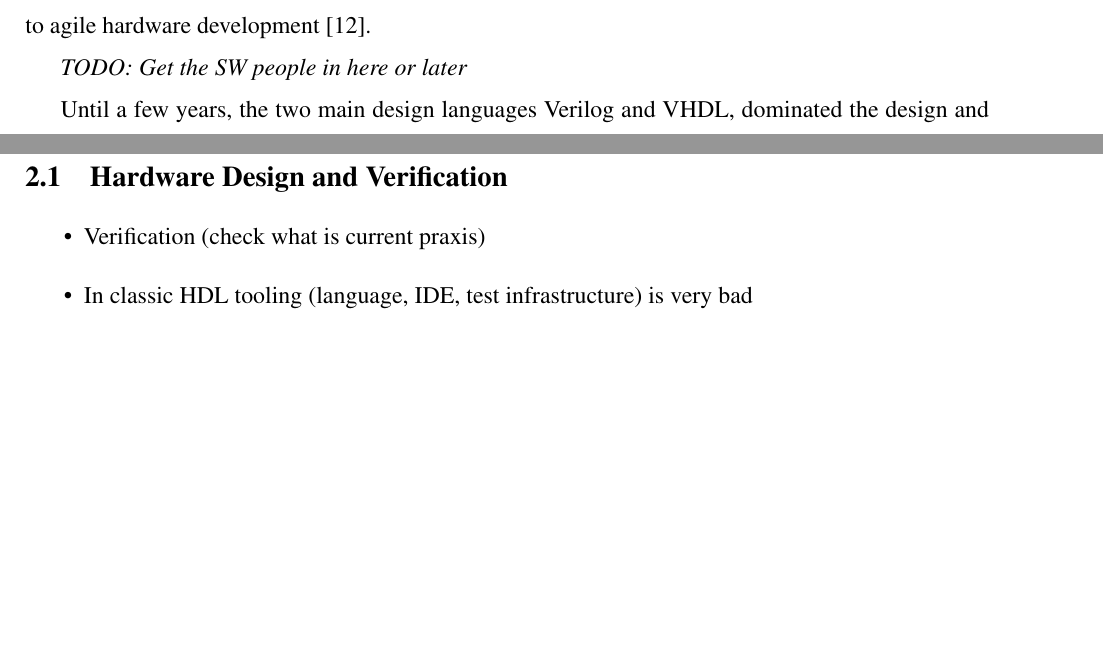
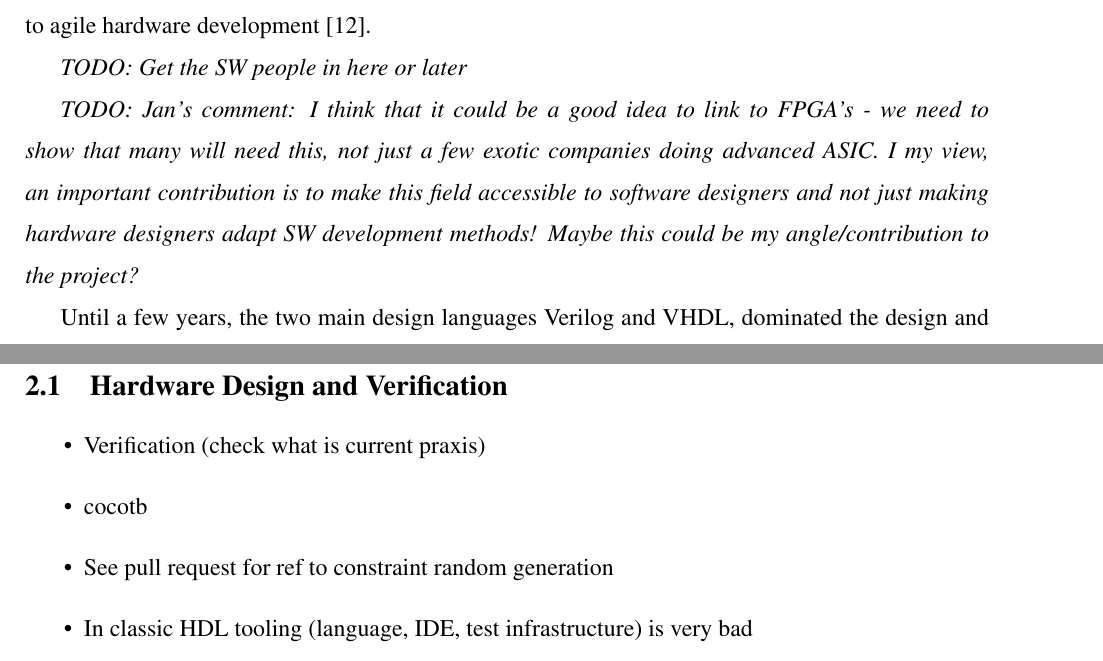
Before and after one commit to chiselverify/documentation, a LaTeX document (ftp-chisel/ftp-chisel.tex): two parts of pages 1 and 3 of 12 before the commit and two parts of pages 1 and 3 of 13 after it, joined at a grey line, cut so that both start at the same text, the shorter picture padded with empty space. Compiled offline with pdfLaTeX.

Commit message:
ftp: pointers and Jan's comment

```diff
--- a/ftp-chisel/ftp-chisel.tex
+++ b/ftp-chisel/ftp-chisel.tex
@@ -132,6 +132,9 @@ We believe that for the road ahead, we need to adapt to agile hardware developme
 
 \todo{Get the SW people in here or later}
 
+\todo{Jan's comment: I think that it could be a good idea to link to FPGA's - we need to show that many will need this, not just a few exotic companies doing advanced ASIC.
+I my view, an important contribution is to make this field accessible to software designers and not just making hardware designers adapt SW development methods! Maybe this could be my angle/contribution to the project?}
+
 Until a few years, the two main design languages Verilog and VHDL, dominated the
 design and testing of digital circuits. However, both languages are decades behind
 modern languages for software development.
@@ -204,6 +207,8 @@ work will be in open-source as well.
 
 \begin{itemize}
 \item Verification (check what is current praxis)
+\item cocotb
+\item See pull request for ref to constraint random generation
 \item In classic HDL tooling (language, IDE, test infrastructure) is very bad
 \item SV as language has 250 keywords!
 \item Related work \url{http://koo.corpus.cam.ac.uk/drafts/tndjg-008-transactional-modelling-in-chisel.html}
```
